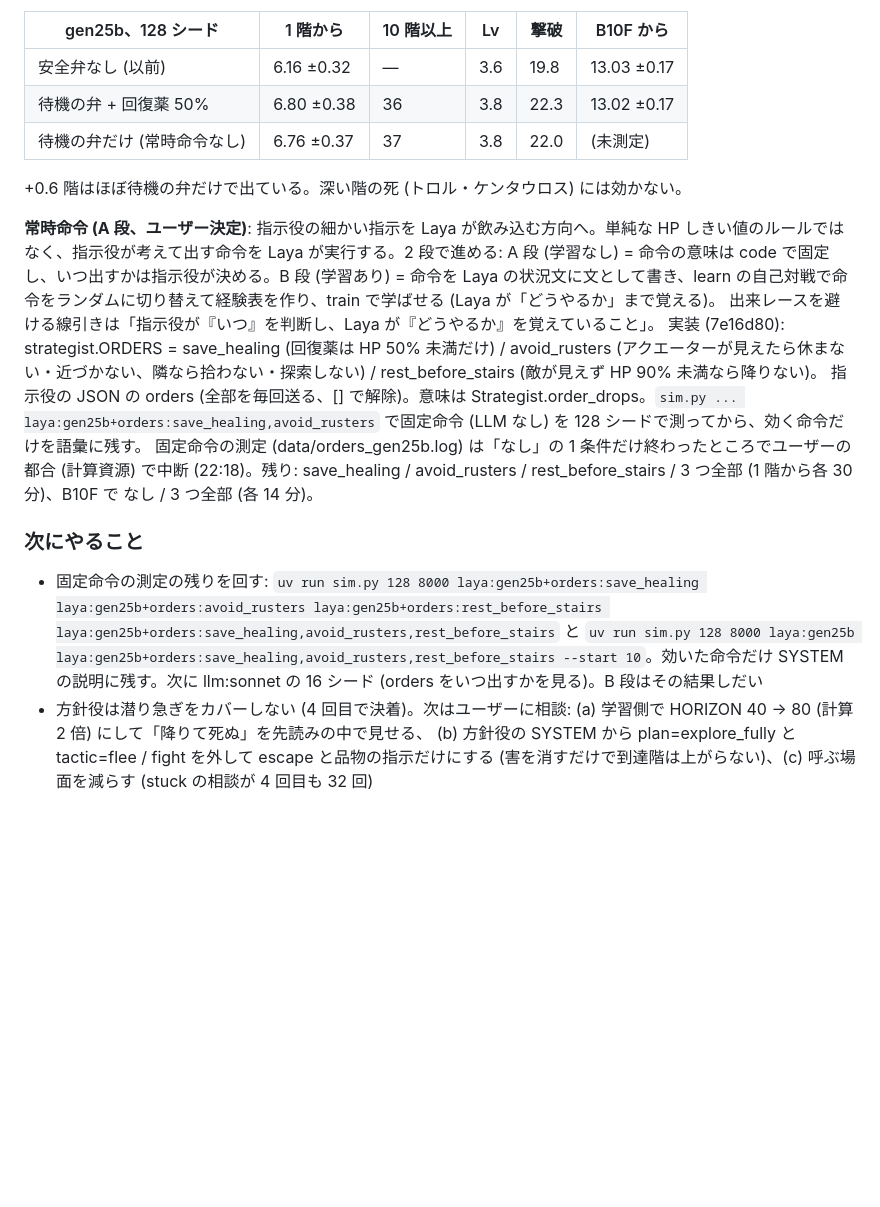
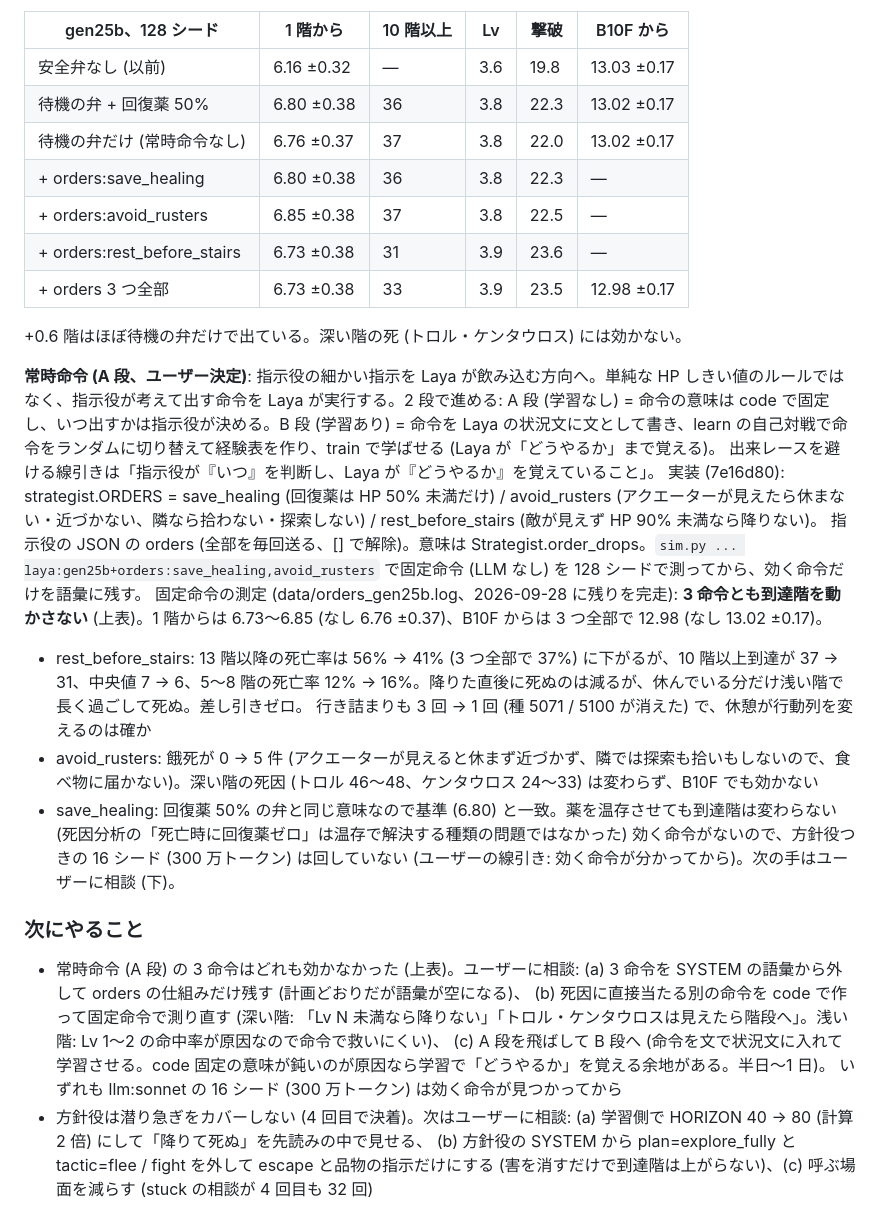
Before and after one commit to satkur/laya-rogue, a Markdown page: NOTES.md, the part around the change. Drawn GitHub-style; blank space fills up the shorter version.

Commit message:
NOTES 15 章: 常時命令 (A 段) の固定命令を 128 シードで完走。3 命令とも到達階を動かさず (1 階から 6.73〜6.85 / なし 6.76、B10F 12.98 / 13.02)。rest_before_stairs は 13 階以降の死亡率だけ下げて差し引きゼロ、avoid_rusters は餓死 5 件。次の手はユーザーに相談

```diff
--- a/NOTES.md
+++ b/NOTES.md
@@ -1059,7 +1059,11 @@ tools/death_causes.py で 4 回目と単独の 32 の死を最後の戦闘から
 |---|---|---|---|---|---|
 | 安全弁なし (以前) | 6.16 ±0.32 | — | 3.6 | 19.8 | 13.03 ±0.17 |
 | 待機の弁 + 回復薬 50% | 6.80 ±0.38 | 36 | 3.8 | 22.3 | 13.02 ±0.17 |
-| 待機の弁だけ (常時命令なし) | 6.76 ±0.37 | 37 | 3.8 | 22.0 | (未測定) |
+| 待機の弁だけ (常時命令なし) | 6.76 ±0.37 | 37 | 3.8 | 22.0 | 13.02 ±0.17 |
+| + orders:save_healing | 6.80 ±0.38 | 36 | 3.8 | 22.3 | — |
+| + orders:avoid_rusters | 6.85 ±0.38 | 37 | 3.8 | 22.5 | — |
+| + orders:rest_before_stairs | 6.73 ±0.38 | 31 | 3.9 | 23.6 | — |
+| + orders 3 つ全部 | 6.73 ±0.38 | 33 | 3.9 | 23.5 | 12.98 ±0.17 |
 
 +0.6 階はほぼ待機の弁だけで出ている。深い階の死 (トロル・ケンタウロス) には効かない。
 
@@ -1068,12 +1072,19 @@ A 段 (学習なし) = 命令の意味は code で固定し、いつ出すかは
 出来レースを避ける線引きは「指示役が『いつ』を判断し、Laya が『どうやるか』を覚えていること」。
 実装 (7e16d80): strategist.ORDERS = save_healing (回復薬は HP 50% 未満だけ) / avoid_rusters (アクエーターが見えたら休まない・近づかない、隣なら拾わない・探索しない) / rest_before_stairs (敵が見えず HP 90% 未満なら降りない)。
 指示役の JSON の orders (全部を毎回送る、[] で解除)。意味は Strategist.order_drops。`sim.py ... laya:gen25b+orders:save_healing,avoid_rusters` で固定命令 (LLM なし) を 128 シードで測ってから、効く命令だけを語彙に残す。
-固定命令の測定 (data/orders_gen25b.log) は「なし」の 1 条件だけ終わったところでユーザーの都合 (計算資源) で中断 (22:18)。残り: save_healing / avoid_rusters / rest_before_stairs / 3 つ全部 (1 階から各 30 分)、B10F で なし / 3 つ全部 (各 14 分)。
+固定命令の測定 (data/orders_gen25b.log、2026-09-28 に残りを完走): **3 命令とも到達階を動かさない** (上表)。1 階からは 6.73〜6.85 (なし 6.76 ±0.37)、B10F からは 3 つ全部で 12.98 (なし 13.02 ±0.17)。
+- rest_before_stairs: 13 階以降の死亡率は 56% → 41% (3 つ全部で 37%) に下がるが、10 階以上到達が 37 → 31、中央値 7 → 6、5〜8 階の死亡率 12% → 16%。降りた直後に死ぬのは減るが、休んでいる分だけ浅い階で長く過ごして死ぬ。差し引きゼロ。
+  行き詰まりも 3 回 → 1 回 (種 5071 / 5100 が消えた) で、休憩が行動列を変えるのは確か
+- avoid_rusters: 餓死が 0 → 5 件 (アクエーターが見えると休まず近づかず、隣では探索も拾いもしないので、食べ物に届かない)。深い階の死因 (トロル 46〜48、ケンタウロス 24〜33) は変わらず、B10F でも効かない
+- save_healing: 回復薬 50% の弁と同じ意味なので基準 (6.80) と一致。薬を温存させても到達階は変わらない (死因分析の「死亡時に回復薬ゼロ」は温存で解決する種類の問題ではなかった)
+効く命令がないので、方針役つきの 16 シード (300 万トークン) は回していない (ユーザーの線引き: 効く命令が分かってから)。次の手はユーザーに相談 (下)。
 
 ### 次にやること
 
-- 固定命令の測定の残りを回す: `uv run sim.py 128 8000 laya:gen25b+orders:save_healing laya:gen25b+orders:avoid_rusters laya:gen25b+orders:rest_before_stairs laya:gen25b+orders:save_healing,avoid_rusters,rest_before_stairs`
-  と `uv run sim.py 128 8000 laya:gen25b laya:gen25b+orders:save_healing,avoid_rusters,rest_before_stairs --start 10`。効いた命令だけ SYSTEM の説明に残す。次に llm:sonnet の 16 シード (orders をいつ出すかを見る)。B 段はその結果しだい
+- 常時命令 (A 段) の 3 命令はどれも効かなかった (上表)。ユーザーに相談: (a) 3 命令を SYSTEM の語彙から外して orders の仕組みだけ残す (計画どおりだが語彙が空になる)、
+  (b) 死因に直接当たる別の命令を code で作って固定命令で測り直す (深い階: 「Lv N 未満なら降りない」「トロル・ケンタウロスは見えたら階段へ」。浅い階: Lv 1〜2 の命中率が原因なので命令で救いにくい)、
+  (c) A 段を飛ばして B 段へ (命令を文で状況文に入れて学習させる。code 固定の意味が鈍いのが原因なら学習で「どうやるか」を覚える余地がある。半日〜1 日)。
+  いずれも llm:sonnet の 16 シード (300 万トークン) は効く命令が見つかってから
 - 方針役は潜り急ぎをカバーしない (4 回目で決着)。次はユーザーに相談: (a) 学習側で HORIZON 40 → 80 (計算 2 倍) にして「降りて死ぬ」を先読みの中で見せる、
   (b) 方針役の SYSTEM から plan=explore_fully と tactic=flee / fight を外して escape と品物の指示だけにする (害を消すだけで到達階は上がらない)、(c) 呼ぶ場面を減らす (stuck の相談が 4 回目も 32 回)
 - 潜り急ぎの対策の候補 (未実施): HORIZON を 40 → 80 にして「降りて死ぬ」を先読みの中で見せる (計算 2 倍)。死の減点を pace=behind で重くする案は目的関数に答えを書くことになるので却下 (ユーザー決定 2026-09-26)
```
